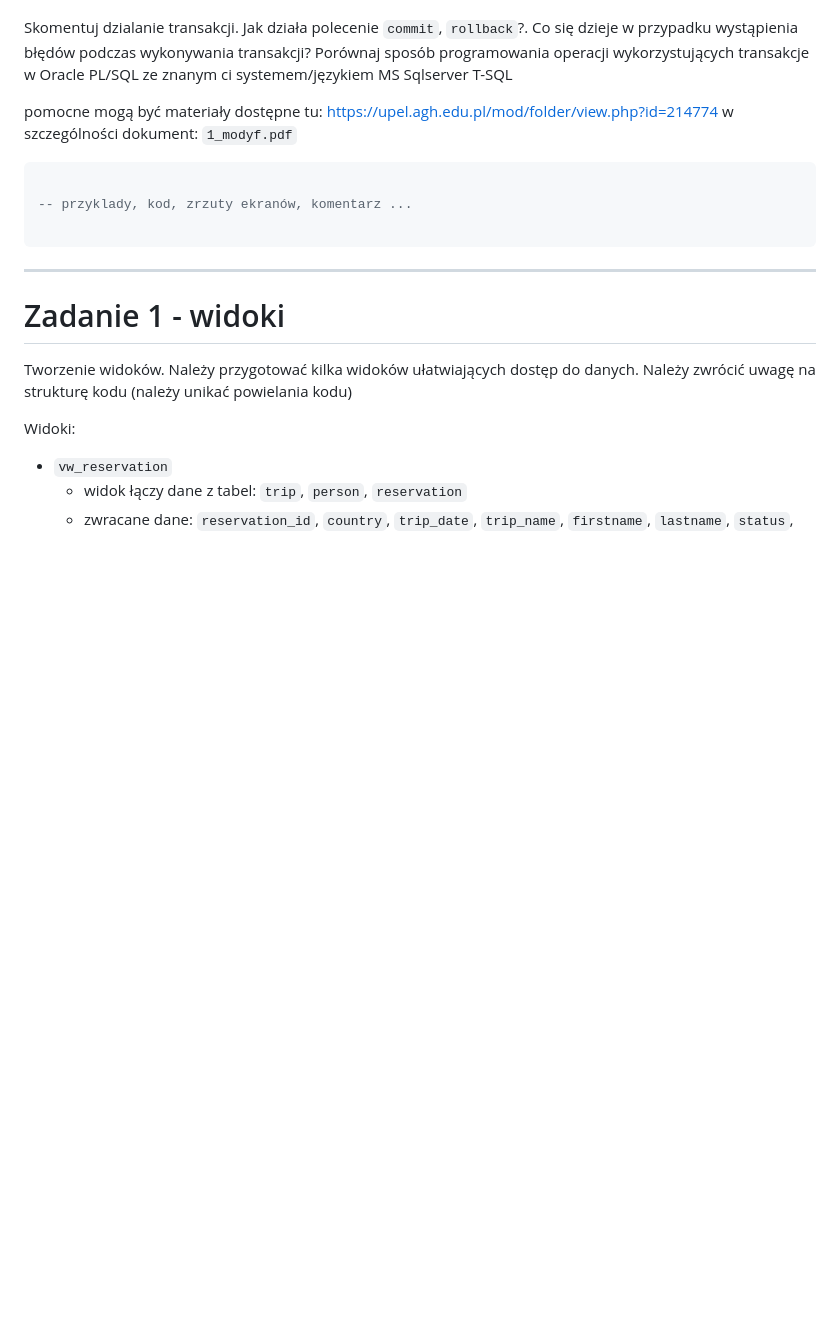
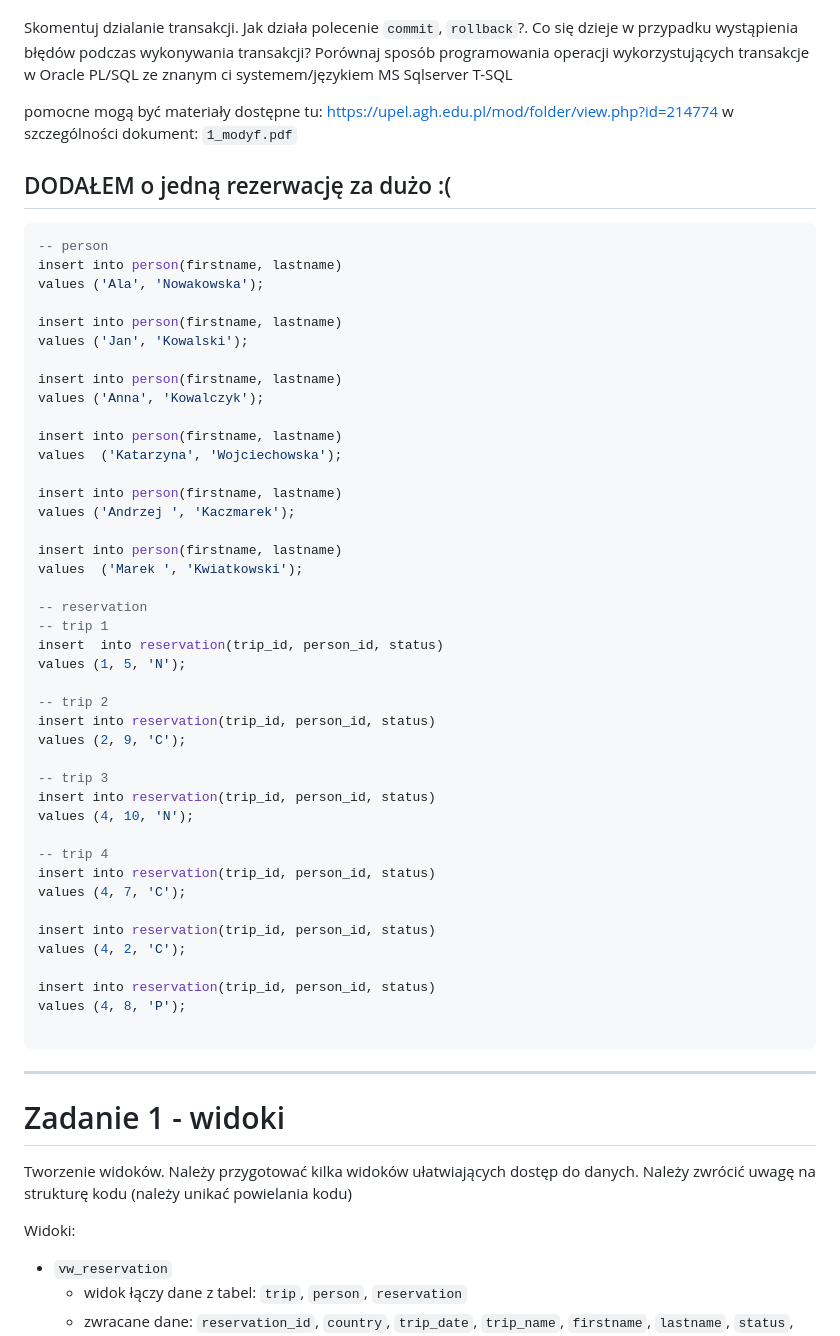
Before and after one commit to LukaszKluza/DataBase2_2024, a Markdown page: Lab1/11-ora-trip-cw-spr.md, the part around the change printed below. Rendered like a GitHub page; blank space fills up the shorter version.

Commit message:
Ex1 finished

````diff
--- a/Lab1/11-ora-trip-cw-spr.md
+++ b/Lab1/11-ora-trip-cw-spr.md
@@ -241,10 +240,49 @@ pomocne mogą być materiały dostępne tu:
 https://upel.agh.edu.pl/mod/folder/view.php?id=214774
 w szczególności dokument: `1_modyf.pdf`
 
+## DODAŁEM o jedną rezerwację za dużo :(
+```sql
+-- person
+insert into person(firstname, lastname)
+values ('Ala', 'Nowakowska');
 
-```sql
+insert into person(firstname, lastname)
+values ('Jan', 'Kowalski');
 
--- przyklady, kod, zrzuty ekranów, komentarz ...
+insert into person(firstname, lastname)
+values ('Anna', 'Kowalczyk');
+
+insert into person(firstname, lastname)
+values  ('Katarzyna', 'Wojciechowska');
+
+insert into person(firstname, lastname)
+values ('Andrzej ', 'Kaczmarek');
+
+insert into person(firstname, lastname)
+values  ('Marek ', 'Kwiatkowski');
+
+-- reservation
+-- trip 1
+insert  into reservation(trip_id, person_id, status)
+values (1, 5, 'N');
+
+-- trip 2
+insert into reservation(trip_id, person_id, status)
+values (2, 9, 'C');
+
+-- trip 3
+insert into reservation(trip_id, person_id, status)
+values (4, 10, 'N');
+
+-- trip 4
+insert into reservation(trip_id, person_id, status)
+values (4, 7, 'C');
+
+insert into reservation(trip_id, person_id, status)
+values (4, 2, 'C');
+
+insert into reservation(trip_id, person_id, status)
+values (4, 8, 'P');
 
 ```
 
````
Also changed, not shown: other parts of Lab1/11-ora-trip-cw-spr.md (+24 -2 lines).
